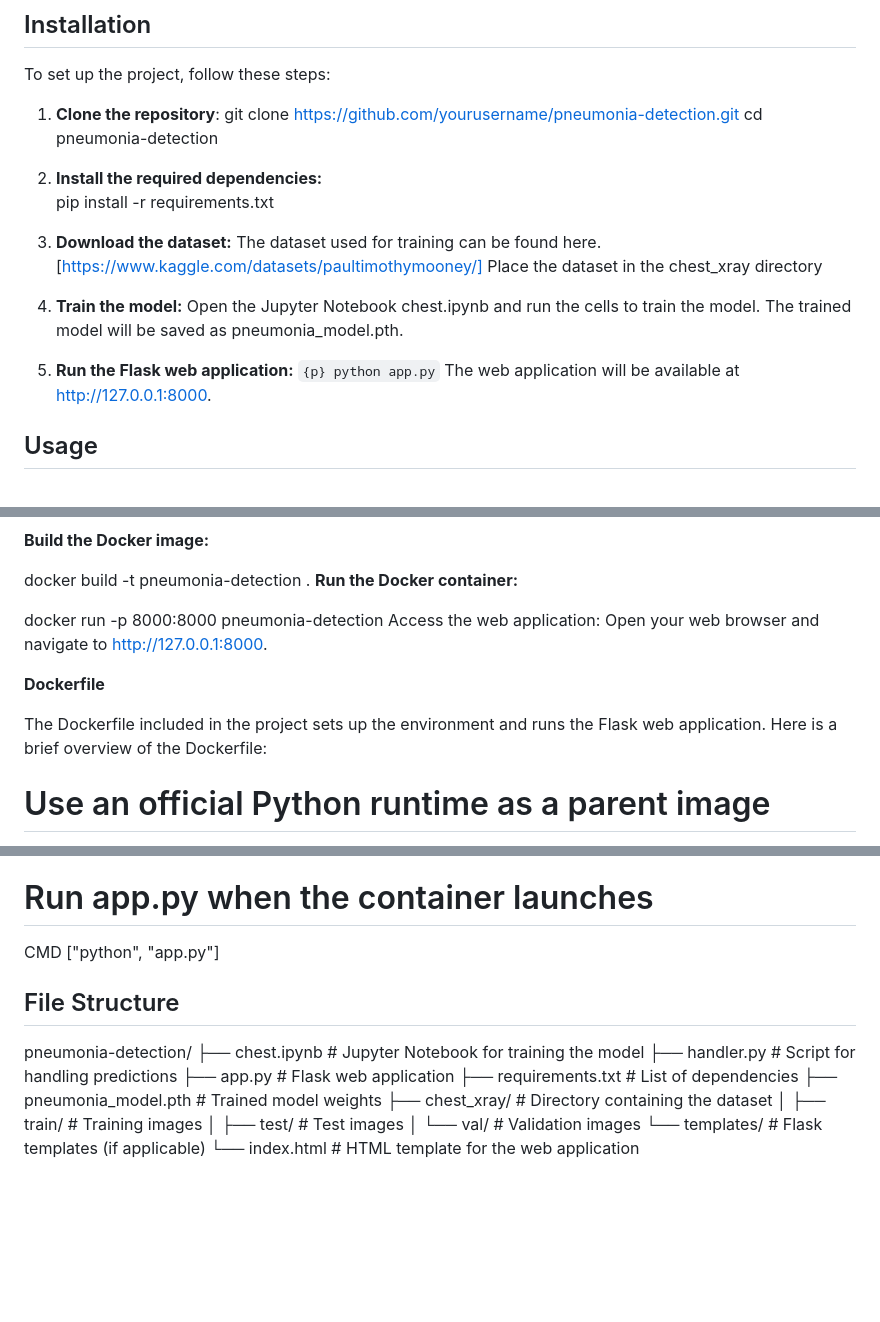
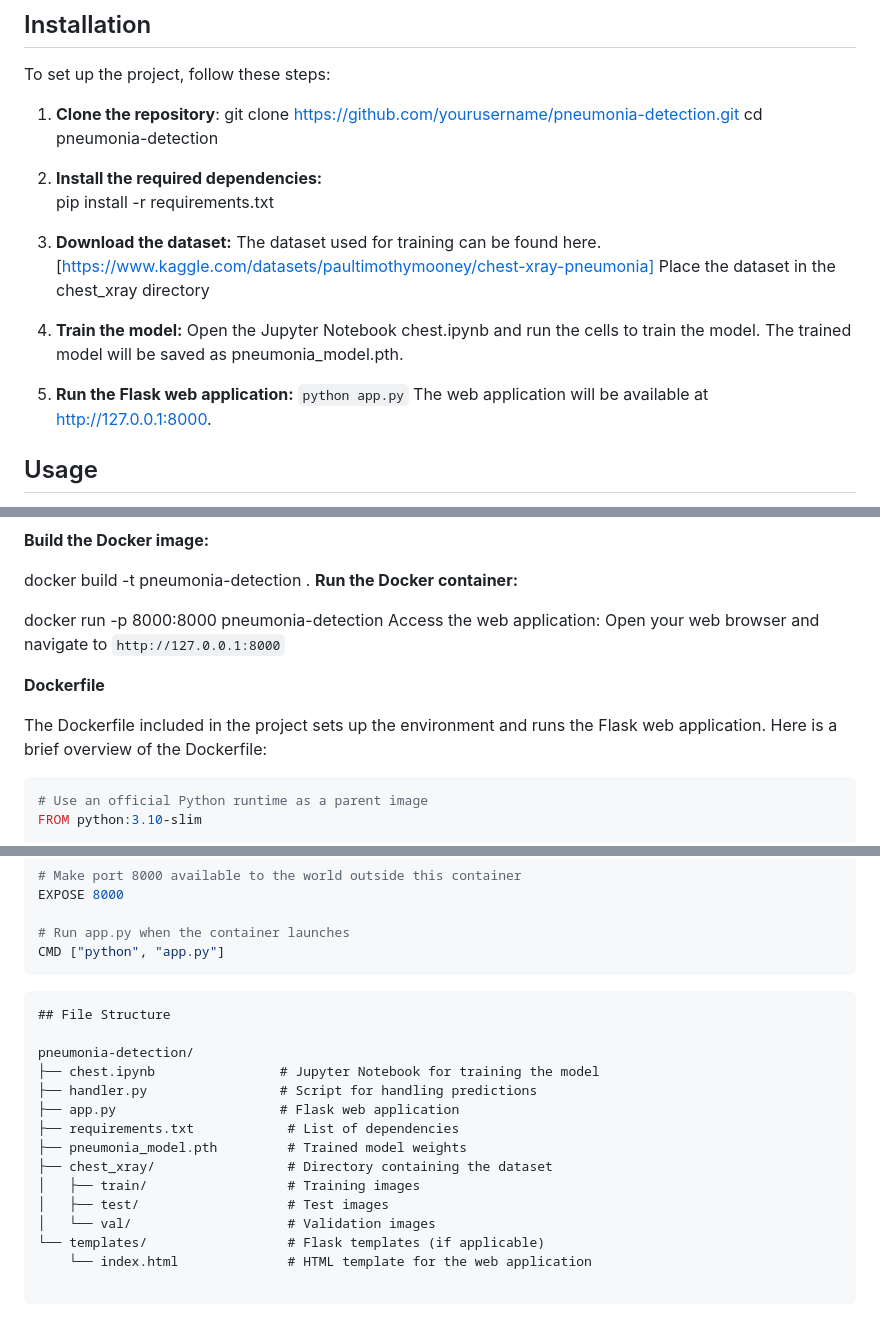
Before and after one commit to umayyentur/Chest_X-Ray_Images_-Pneumonia, a Markdown page: README.md, 3 parts joined by grey strips. GitHub-like rendering; blank space fills up the shorter version.

````diff
--- a/README.md
+++ b/README.md
@@ -33,7 +33,7 @@ To set up the project, follow these steps:
 
 
 3. **Download the dataset:**
-    The dataset used for training can be found here.[https://www.kaggle.com/datasets/paultimothymooney/]
+    The dataset used for training can be found here.[https://www.kaggle.com/datasets/paultimothymooney/chest-xray-pneumonia]
     Place the dataset in the chest_xray directory
 
 4. **Train the model:**
@@ -41,7 +41,7 @@ To set up the project, follow these steps:
     The trained model will be saved as pneumonia_model.pth.
 
 5. **Run the Flask web application:**
-    ```{p} python app.py```
+    ```python app.py```
     The web application will be available at http://127.0.0.1:8000.
 
 
@@ -75,12 +75,12 @@ docker build -t pneumonia-detection .
 
 docker run -p 8000:8000 pneumonia-detection
 Access the web application:
-Open your web browser and navigate to http://127.0.0.1:8000.
+Open your web browser and navigate to `http://127.0.0.1:8000`
 
 **Dockerfile**
 
 The Dockerfile included in the project sets up the environment and runs the Flask web application. Here is a brief overview of the Dockerfile:
-
+```Dockerfile
 # Use an official Python runtime as a parent image
 FROM python:3.10-slim
 
@@ -98,8 +98,9 @@ EXPOSE 8000
 
 # Run app.py when the container launches
 CMD ["python", "app.py"]
+```
 
-
+```markdown
 ## File Structure
 
 pneumonia-detection/
@@ -114,3 +115,5 @@ pneumonia-detection/
 │   └── val/                    # Validation images
 └── templates/                  # Flask templates (if applicable)
     └── index.html              # HTML template for the web application
+
+```
````
